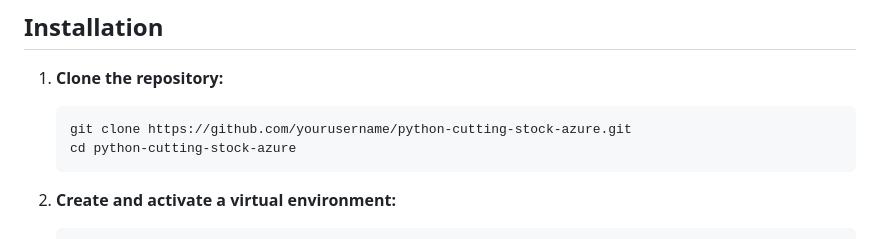
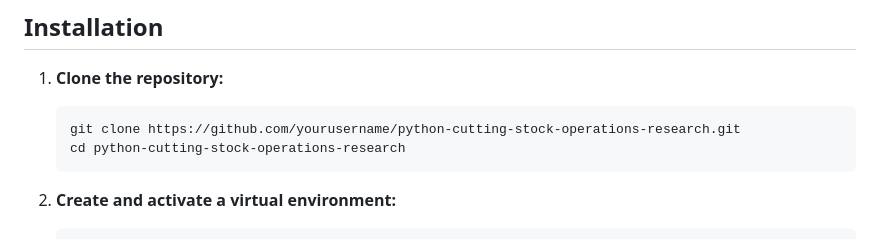
Before and after one commit to justfetz/python-cutting-stock-azure, a Markdown page: README.md, the part around the change. Drawn GitHub-style.

````diff
--- a/README.md
+++ b/README.md
@@ -21,8 +21,8 @@ The approach used to solve the Cutting Stock Problem in this project is dynamic
 
 1. **Clone the repository:**
     ```sh
-    git clone https://github.com/yourusername/python-cutting-stock-azure.git
-    cd python-cutting-stock-azure
+    git clone https://github.com/yourusername/python-cutting-stock-operations-research.git
+    cd python-cutting-stock-operations-research
     ```
 
 2. **Create and activate a virtual environment:**
````
